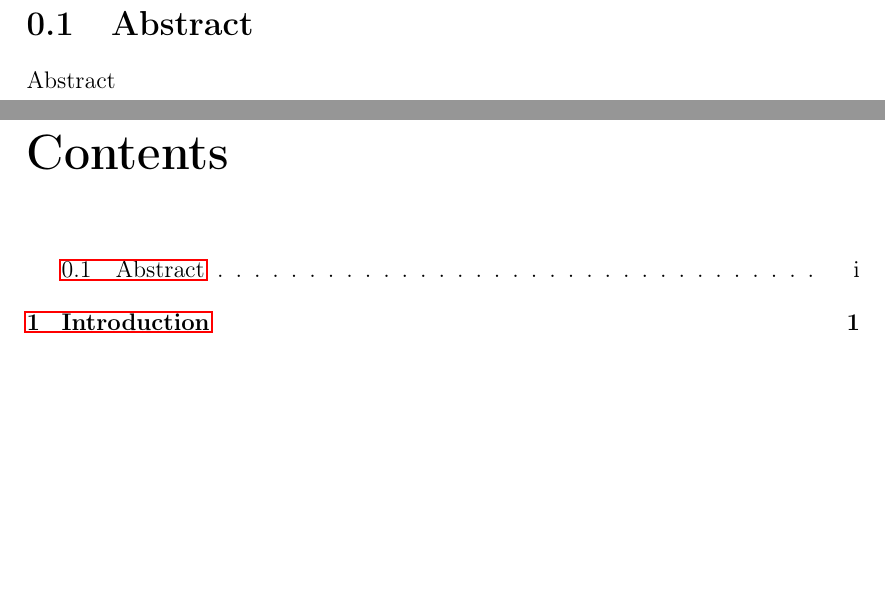
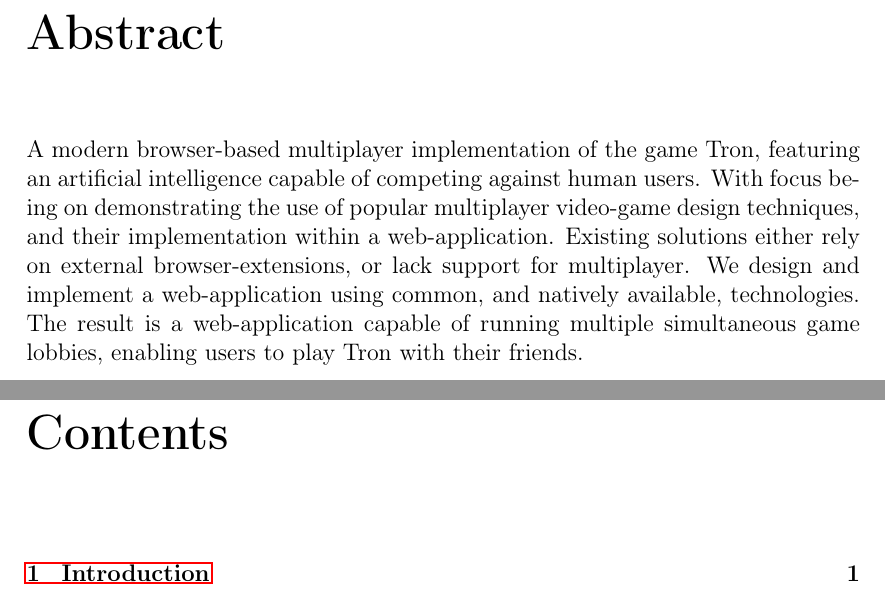
Before and after one commit to Braden1996/tron.io-report, a LaTeX thesis (document.tex, which reads tex/abstract/abstract.tex): two parts of pages 3 and 4 of 71, joined at a grey line, cut at the place of the change, the shorter picture padded with empty space. Compiled offline with pdfLaTeX.

Commit message:
Add the Abstract.

```diff
--- a/document.tex
+++ b/document.tex
@@ -23,7 +23,8 @@
 
 	\frontmatter
 
-	\import{tex/abstract/}{abstract.tex}
+	\chapter*{Abstract}
+		\import{tex/abstract/}{abstract.tex}
 
 	\tableofcontents
 	\listoffigures
--- a/tex/abstract/abstract.tex
+++ b/tex/abstract/abstract.tex
@@ -1,6 +1,5 @@
 \documentclass{standalone}
 
 \begin{document}
-	\section{Abstract}
-		Abstract
+	A modern browser-based multiplayer implementation of the game Tron, featuring an artificial intelligence capable of competing against human users. With focus being on demonstrating the use of popular multiplayer video-game design techniques, and their implementation within a web-application. Existing solutions either rely on external browser-extensions, or lack support for multiplayer. We design and implement a web-application using common, and natively available, technologies. The result is a web-application capable of running multiple simultaneous game lobbies, enabling users to play Tron with their friends.
 \end{document}
```
